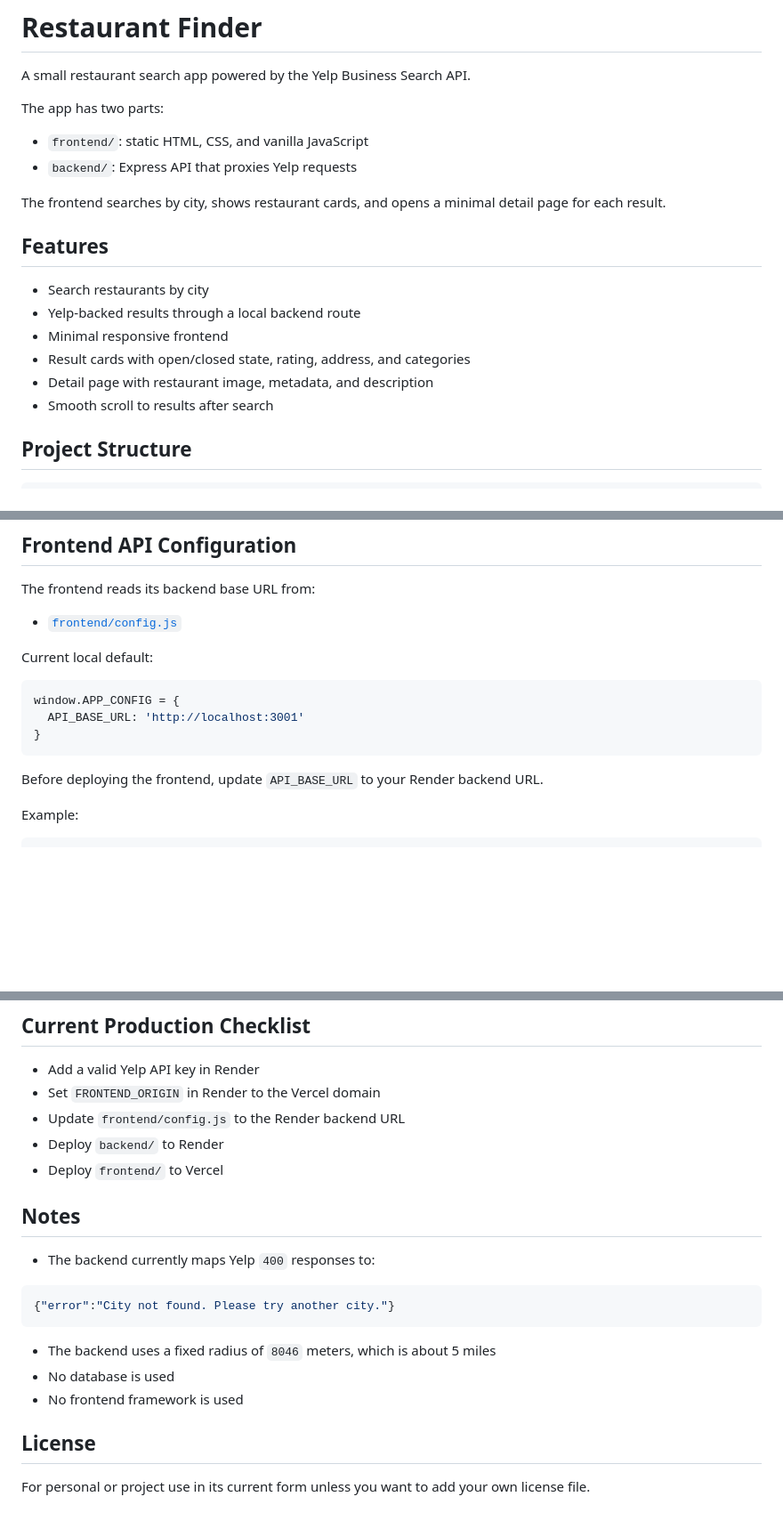
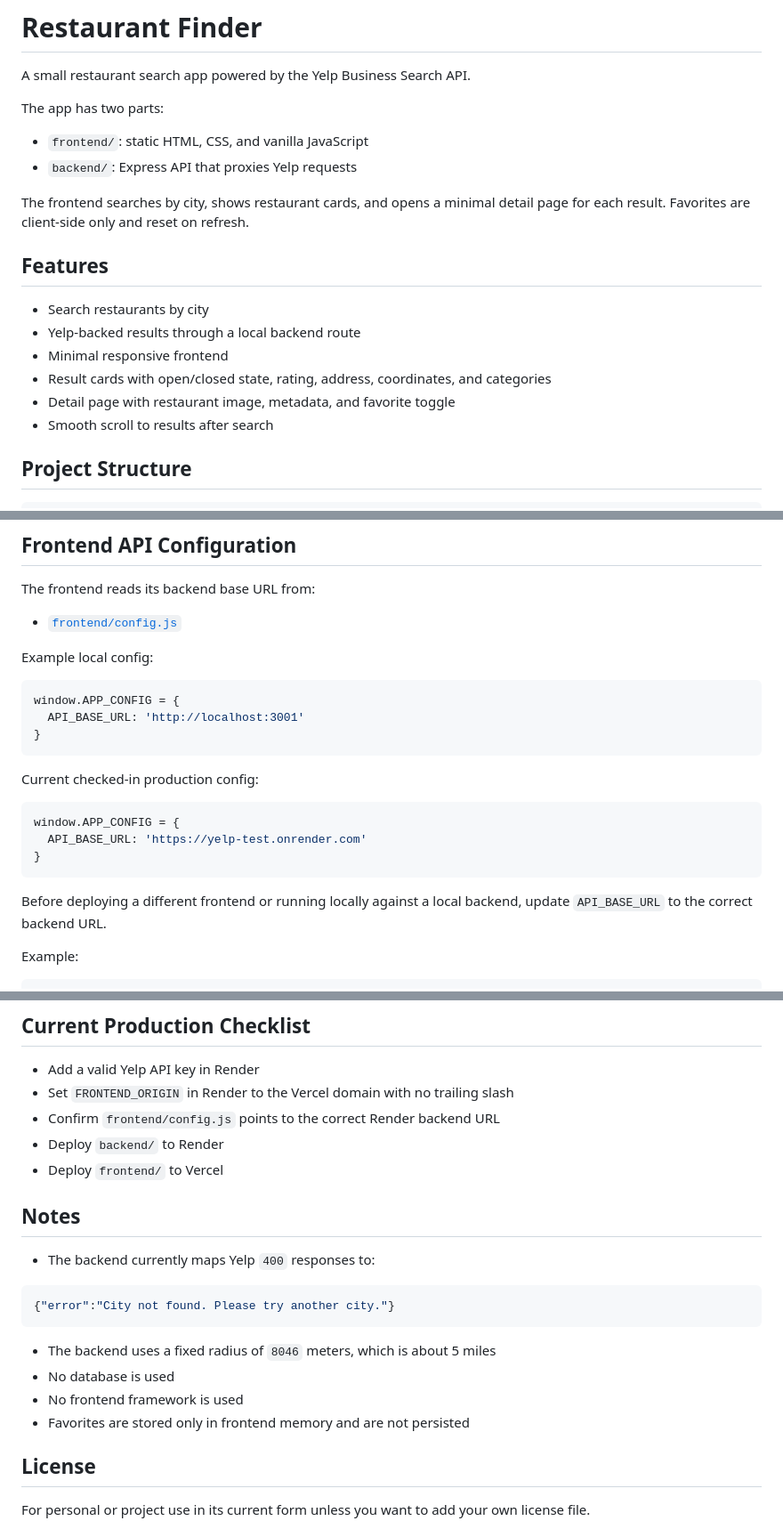
Before and after one commit to Elliee13/YELP-TEST, a Markdown page: README.md, 3 parts joined by grey strips. Shown at 89% size. Drawn GitHub-style; blank space fills up the shorter version.

Commit message:
Chore: Updated the READme file to latest

````diff
--- a/README.md
+++ b/README.md
@@ -8,14 +8,15 @@ The app has two parts:
 - `backend/`: Express API that proxies Yelp requests
 
 The frontend searches by city, shows restaurant cards, and opens a minimal detail page for each result.
+Favorites are client-side only and reset on refresh.
 
 ## Features
 
 - Search restaurants by city
 - Yelp-backed results through a local backend route
 - Minimal responsive frontend
-- Result cards with open/closed state, rating, address, and categories
-- Detail page with restaurant image, metadata, and description
+- Result cards with open/closed state, rating, address, coordinates, and categories
+- Detail page with restaurant image, metadata, and favorite toggle
 - Smooth scroll to results after search
 
 ## Project Structure
@@ -102,7 +103,7 @@ The frontend reads its backend base URL from:
 
 - [`frontend/config.js`](./frontend/config.js)
 
-Current local default:
+Example local config:
 
 ```js
 window.APP_CONFIG = {
@@ -110,7 +111,15 @@ window.APP_CONFIG = {
 }
 ```
 
-Before deploying the frontend, update `API_BASE_URL` to your Render backend URL.
+Current checked-in production config:
+
+```js
+window.APP_CONFIG = {
+  API_BASE_URL: 'https://yelp-test.onrender.com'
+}
+```
+
+Before deploying a different frontend or running locally against a local backend, update `API_BASE_URL` to the correct backend URL.
 
 Example:
 
@@ -176,8 +185,8 @@ Before deploying:
 ## Current Production Checklist
 
 - Add a valid Yelp API key in Render
-- Set `FRONTEND_ORIGIN` in Render to the Vercel domain
-- Update `frontend/config.js` to the Render backend URL
+- Set `FRONTEND_ORIGIN` in Render to the Vercel domain with no trailing slash
+- Confirm `frontend/config.js` points to the correct Render backend URL
 - Deploy `backend/` to Render
 - Deploy `frontend/` to Vercel
 
@@ -192,6 +201,7 @@ Before deploying:
 - The backend uses a fixed radius of `8046` meters, which is about 5 miles
 - No database is used
 - No frontend framework is used
+- Favorites are stored only in frontend memory and are not persisted
 
 ## License
 
````
